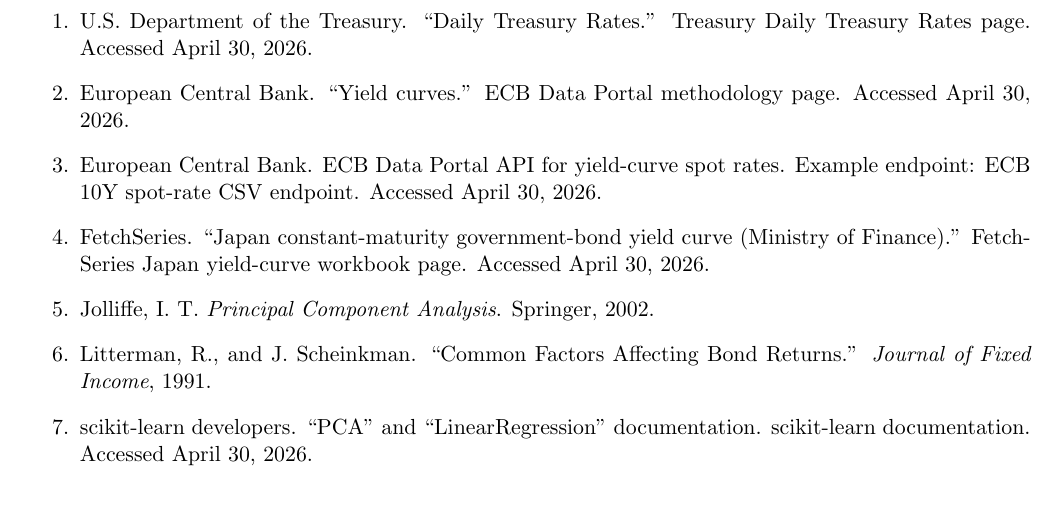
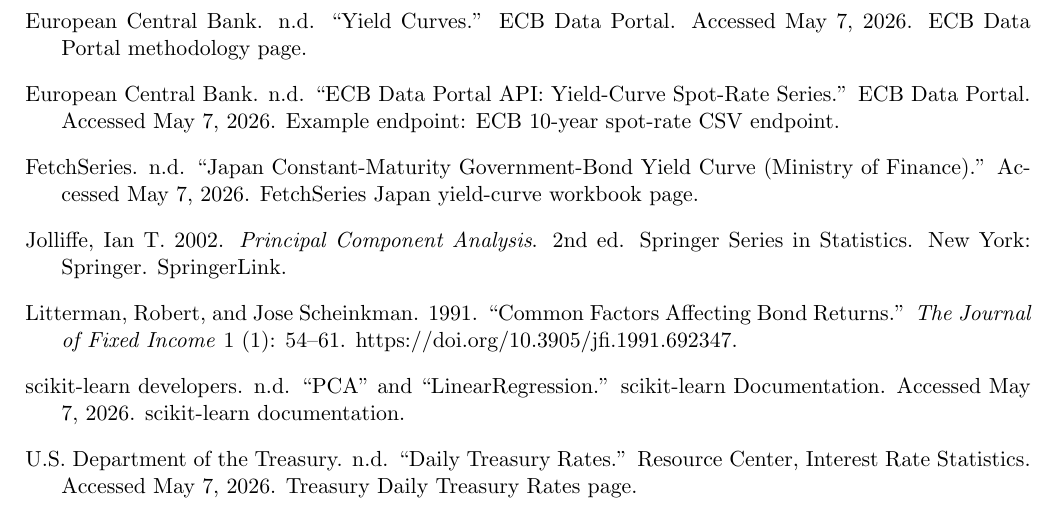
Before and after one commit to elnchen/interest-rate-pca, a LaTeX document (reports/interest_rate_pca_report.tex): part of page 10 of 10, cut at the place of the change. The pictures show the PDF file reports/interest_rate_pca_report.pdf that the author committed with the source.

Commit message:
Standardize report references

```diff
--- a/reports/interest_rate_pca_report.tex
+++ b/reports/interest_rate_pca_report.tex
@@ -274,14 +274,20 @@
 
 \section*{References}
 
-\begin{enumerate}
-\item U.S. Department of the Treasury. ``Daily Treasury Rates.'' \href{https://home.treasury.gov/resource-center/data-chart-center/interest-rates/TextView?type=daily_treasury_yield_curve}{Treasury Daily Treasury Rates page}. Accessed April 30, 2026.
-\item European Central Bank. ``Yield curves.'' \href{https://data.ecb.europa.eu/methodology/yield-curves}{ECB Data Portal methodology page}. Accessed April 30, 2026.
-\item European Central Bank. ECB Data Portal API for yield-curve spot rates. Example endpoint: \href{https://data-api.ecb.europa.eu/service/data/YC/B.U2.EUR.4F.G_N_C.SV_C_YM.SR_10Y?startPeriod=2004-09-06&format=csvdata}{ECB 10Y spot-rate CSV endpoint}. Accessed April 30, 2026.
-\item FetchSeries. ``Japan constant-maturity government-bond yield curve (Ministry of Finance).'' \href{https://www.fetchseries.com/interest-rates/japan-constant-maturity-government-bond-yield-curve-ministry-of-finance/}{FetchSeries Japan yield-curve workbook page}. Accessed April 30, 2026.
-\item Jolliffe, I. T. \textit{Principal Component Analysis}. Springer, 2002.
-\item Litterman, R., and J. Scheinkman. ``Common Factors Affecting Bond Returns.'' \textit{Journal of Fixed Income}, 1991.
-\item scikit-learn developers. ``PCA'' and ``LinearRegression'' documentation. \href{https://scikit-learn.org/}{scikit-learn documentation}. Accessed April 30, 2026.
-\end{enumerate}
+\begin{list}{}{\leftmargin=0.25in \itemindent=-0.25in \itemsep=0.45em}
+\item European Central Bank. n.d. ``Yield Curves.'' ECB Data Portal. Accessed May 7, 2026. \href{https://data.ecb.europa.eu/methodology/yield-curves}{ECB Data Portal methodology page}.
+
+\item European Central Bank. n.d. ``ECB Data Portal API: Yield-Curve Spot-Rate Series.'' ECB Data Portal. Accessed May 7, 2026. Example endpoint: \href{https://data-api.ecb.europa.eu/service/data/YC/B.U2.EUR.4F.G_N_C.SV_C_YM.SR_10Y?startPeriod=2004-09-06&format=csvdata}{ECB 10-year spot-rate CSV endpoint}.
+
+\item FetchSeries. n.d. ``Japan Constant-Maturity Government-Bond Yield Curve (Ministry of Finance).'' Accessed May 7, 2026. \href{https://www.fetchseries.com/interest-rates/japan-constant-maturity-government-bond-yield-curve-ministry-of-finance/}{FetchSeries Japan yield-curve workbook page}.
+
+\item Jolliffe, Ian T. 2002. \textit{Principal Component Analysis}. 2nd ed. Springer Series in Statistics. New York: Springer. \href{https://link.springer.com/book/10.1007/b98835}{SpringerLink}.
+
+\item Litterman, Robert, and Jose Scheinkman. 1991. ``Common Factors Affecting Bond Returns.'' \textit{The Journal of Fixed Income} 1 (1): 54--61. \href{https://doi.org/10.3905/jfi.1991.692347}{https://doi.org/10.3905/jfi.1991.692347}.
+
+\item scikit-learn developers. n.d. ``PCA'' and ``LinearRegression.'' scikit-learn Documentation. Accessed May 7, 2026. \href{https://scikit-learn.org/}{scikit-learn documentation}.
+
+\item U.S. Department of the Treasury. n.d. ``Daily Treasury Rates.'' Resource Center, Interest Rate Statistics. Accessed May 7, 2026. \href{https://home.treasury.gov/resource-center/data-chart-center/interest-rates/TextView?type=daily_treasury_yield_curve}{Treasury Daily Treasury Rates page}.
+\end{list}
 
 \end{document}
```
Also changed, not shown: reports/interest_rate_pca_report.pdf.
